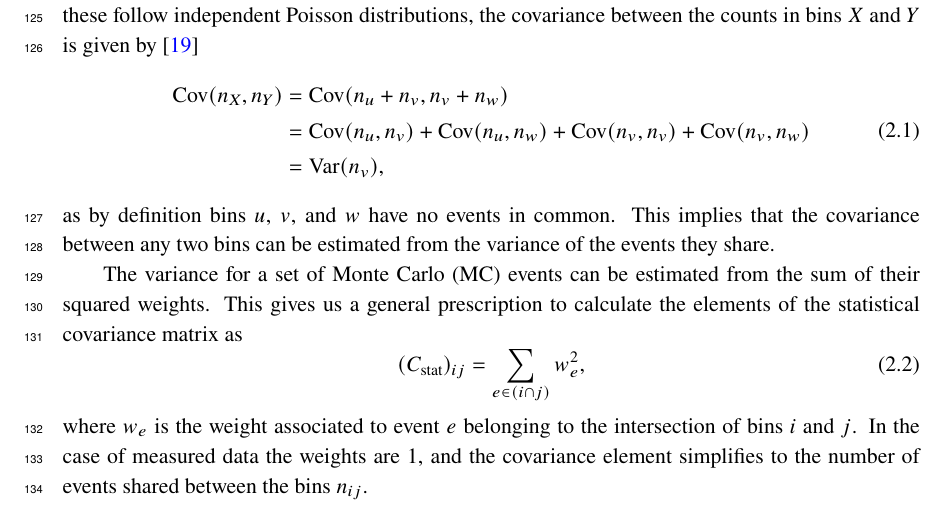
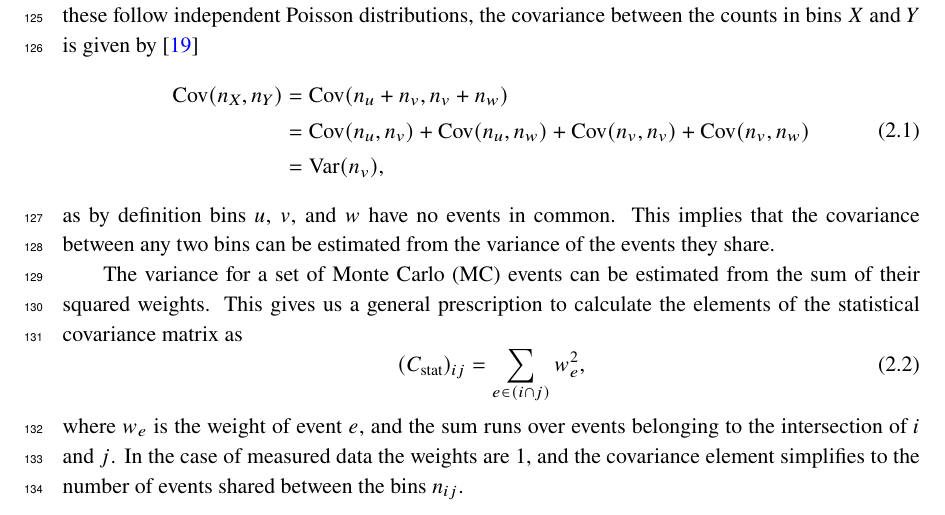
Before and after one commit to fmartinezlopez/GlobalChi2, a LaTeX document (paper/main.tex): part of page 4 of 28, cut so that both start at the same text. Compiled offline with pdfLaTeX; a missing bibliography style is replaced by a similar one.

Commit message:
Update main.tex

```diff
--- a/paper/main.tex
+++ b/paper/main.tex
@@ -80,7 +80,7 @@ The variance for a set of Monte Carlo (MC) events can be estimated from the sum
 \begin{equation}\label{eq:cstat_elements}
     (C_{\text{stat}})_{ij} = \sum_{e \in (i \cap j)} w_{e}^{2},
 \end{equation}
-where $w_{e}$ is the weight associated to event $e$ belonging to the intersection of bins $i$ and $j$. In the case of measured data the weights are $1$, and the covariance element simplifies to the number of events shared between the bins $n_{ij}$.
+where $w_{e}$ is the weight of event $e$, and the sum runs over events belonging to the intersection of $i$ and $j$. In the case of measured data the weights are $1$, and the covariance element simplifies to the number of events shared between the bins $n_{ij}$.
 
 After propagation through the block-diagonal unfolding, the statistical covariance matrix in unfolded space inherits the same rank structure, as the unfolding matrices for each individual block are invertible. This rank structure has a direct interpretation in terms of the number of distinct event-sharing patterns across distributions, which we discuss next.
 
```
